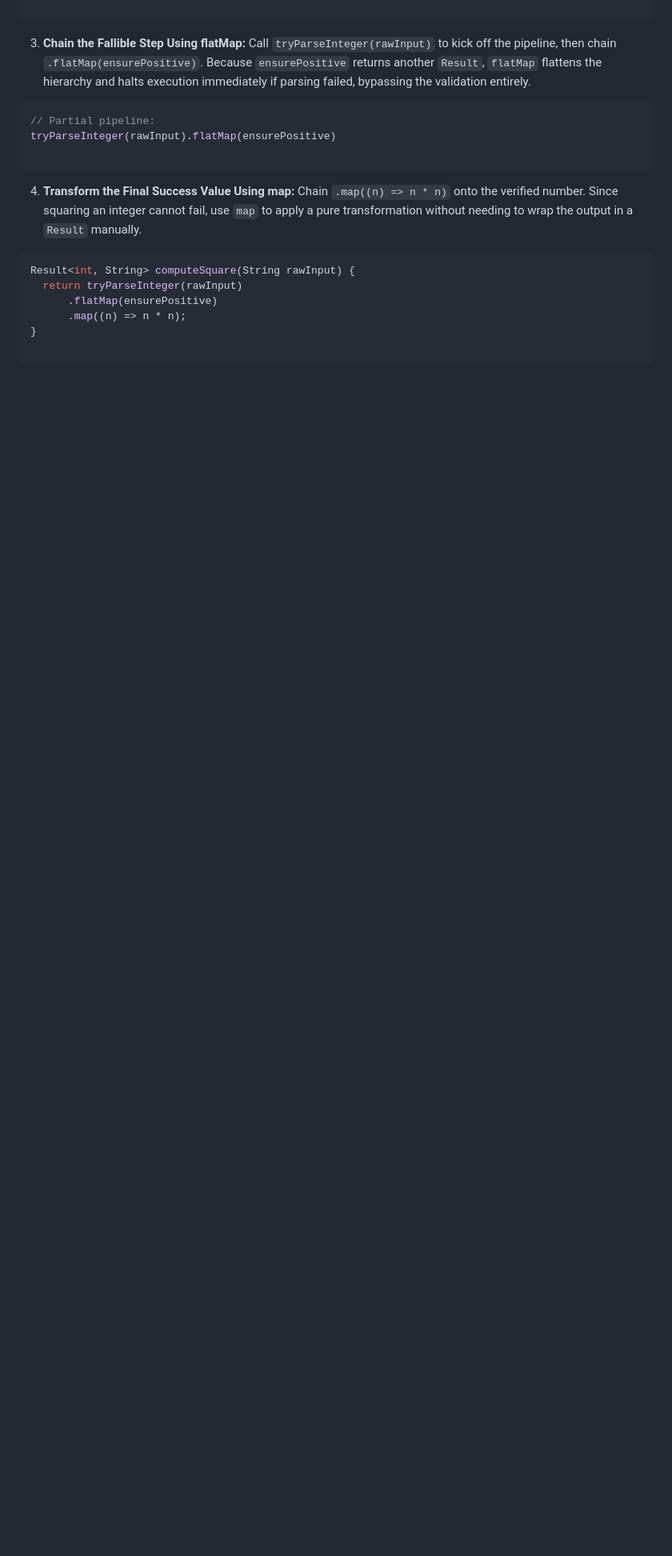
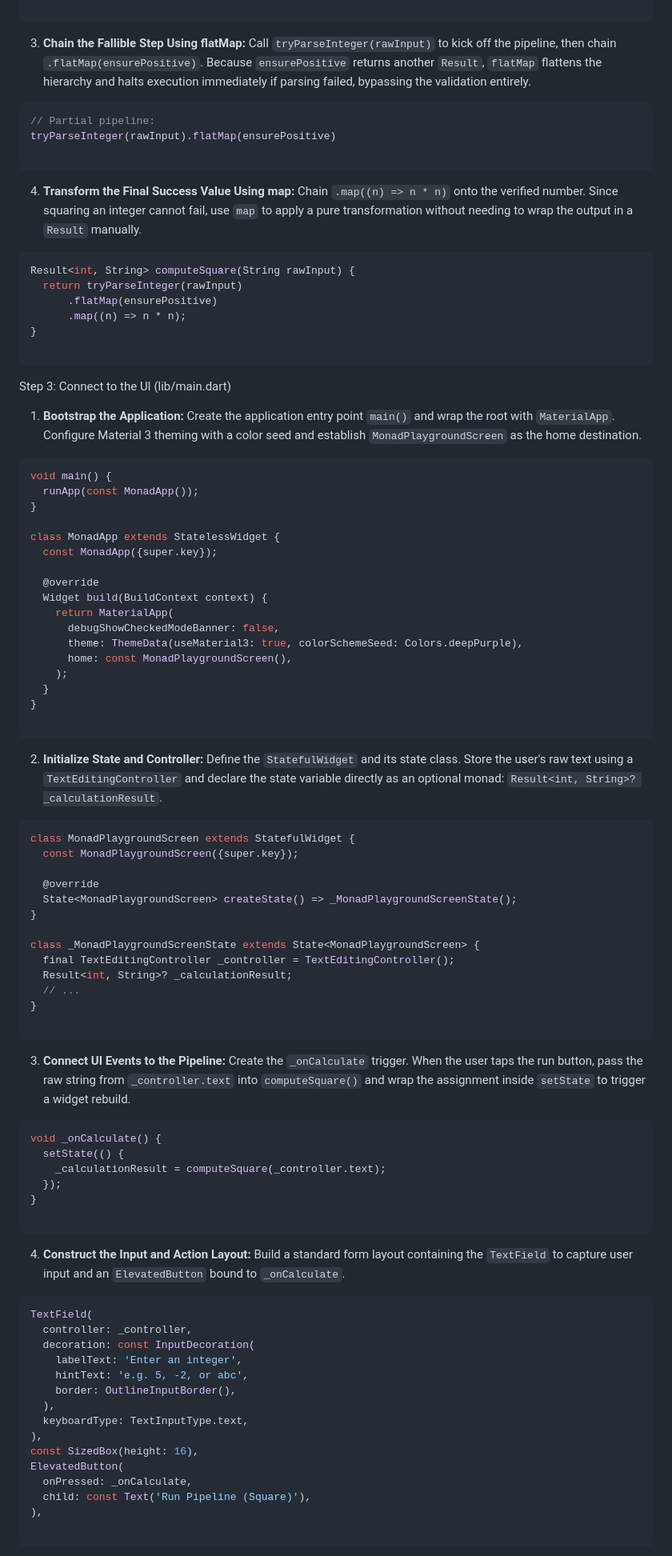
Before and after one commit to ljadominguez-png/learn_monads, a Markdown page: README.md, the part around one of its changes. Shown at 80% size. Drawn GitHub-style; blank space fills up the shorter version.

Commit message:
Please Read Me

````diff
--- a/README.md
+++ b/README.md
@@ -126,3 +126,85 @@ Result<int, String> computeSquare(String rawInput) {
 }
 
 ```
+
+Step 3: Connect to the UI (lib/main.dart)
+
+1. **Bootstrap the Application:**
+Create the application entry point `main()` and wrap the root with `MaterialApp`. Configure Material 3 theming with a color seed and establish `MonadPlaygroundScreen` as the home destination.
+
+```dart
+void main() {
+  runApp(const MonadApp());
+}
+
+class MonadApp extends StatelessWidget {
+  const MonadApp({super.key});
+
+  @override
+  Widget build(BuildContext context) {
+    return MaterialApp(
+      debugShowCheckedModeBanner: false,
+      theme: ThemeData(useMaterial3: true, colorSchemeSeed: Colors.deepPurple),
+      home: const MonadPlaygroundScreen(),
+    );
+  }
+}
+
+```
+
+
+2. **Initialize State and Controller:**
+Define the `StatefulWidget` and its state class. Store the user's raw text using a `TextEditingController` and declare the state variable directly as an optional monad: `Result<int, String>? _calculationResult`.
+
+```dart
+class MonadPlaygroundScreen extends StatefulWidget {
+  const MonadPlaygroundScreen({super.key});
+
+  @override
+  State<MonadPlaygroundScreen> createState() => _MonadPlaygroundScreenState();
+}
+
+class _MonadPlaygroundScreenState extends State<MonadPlaygroundScreen> {
+  final TextEditingController _controller = TextEditingController();
+  Result<int, String>? _calculationResult;
+  // ...
+}
+
+```
+
+
+3. **Connect UI Events to the Pipeline:**
+Create the `_onCalculate` trigger. When the user taps the run button, pass the raw string from `_controller.text` into `computeSquare()` and wrap the assignment inside `setState` to trigger a widget rebuild.
+
+```dart
+void _onCalculate() {
+  setState(() {
+    _calculationResult = computeSquare(_controller.text);
+  });
+}
+
+```
+
+
+4. **Construct the Input and Action Layout:**
+Build a standard form layout containing the `TextField` to capture user input and an `ElevatedButton` bound to `_onCalculate`.
+
+```dart
+TextField(
+  controller: _controller,
+  decoration: const InputDecoration(
+    labelText: 'Enter an integer',
+    hintText: 'e.g. 5, -2, or abc',
+    border: OutlineInputBorder(),
+  ),
+  keyboardType: TextInputType.text,
+),
+const SizedBox(height: 16),
+ElevatedButton(
+  onPressed: _onCalculate,
+  child: const Text('Run Pipeline (Square)'),
+),
+
+```
+
+
````
Also changed, not shown: other parts of README.md (+36 -0 lines).
